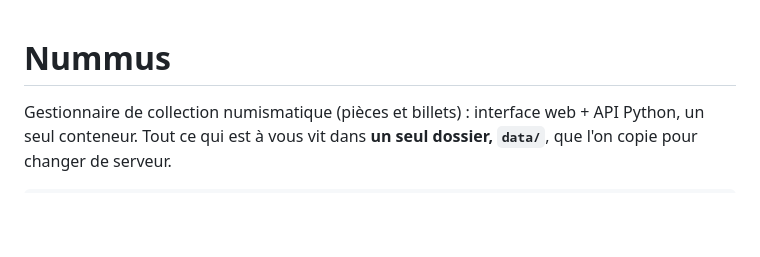
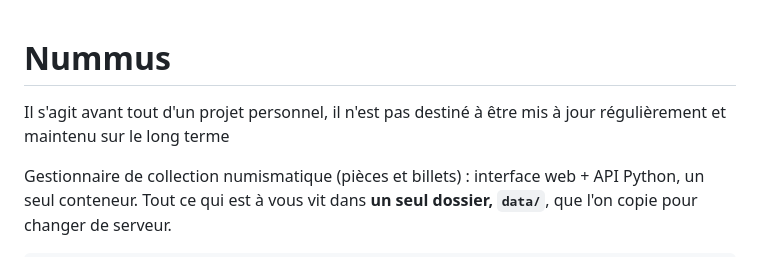
Before and after one commit to loxuskingstar/Nummus, a Markdown page: README.md, the part around the change. Rendered like a GitHub page; blank space fills up the shorter version.

Commit message:
Clarify project status and data management
Added a note about the project's personal nature and maintenance.

```diff
--- a/README.md
+++ b/README.md
@@ -1,4 +1,6 @@
 # Nummus
+
+Il s'agit avant tout d'un projet personnel, il n'est pas destiné à être mis à jour régulièrement et maintenu sur le long terme
 
 Gestionnaire de collection numismatique (pièces et billets) : interface web + API Python, un seul conteneur.
 Tout ce qui est à vous vit dans **un seul dossier, `data/`**, que l'on copie pour changer de serveur.
```
